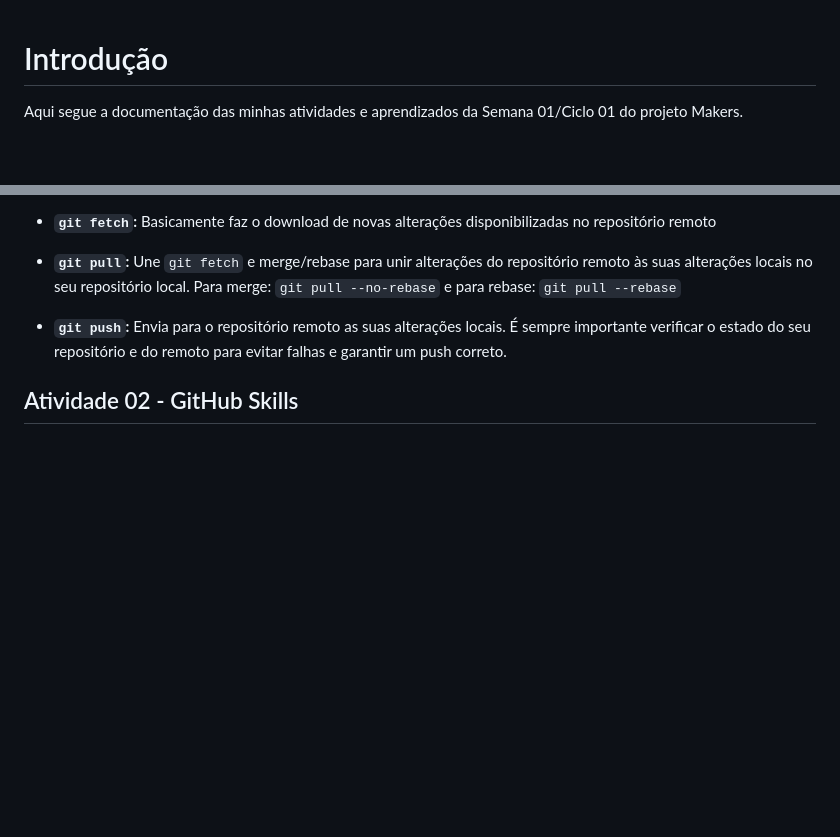
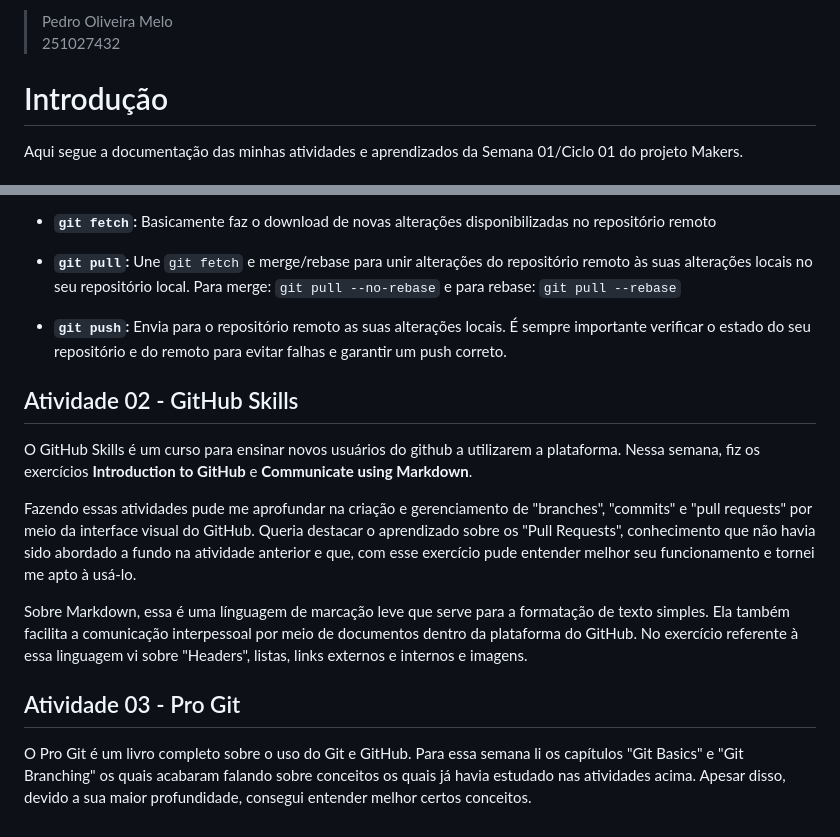
Before and after one commit to AI-Lab-UnB/maker_foudation26.2, a Markdown page: PedroMelo_251027432/resumo-S1-Pedro.md, 2 parts joined by grey strips. Drawn GitHub-style; blank space fills up the shorter version.

Commit message:
docs: add the summary on activities 2 and 3

```diff
--- a/PedroMelo_251027432/resumo-S1-Pedro.md
+++ b/PedroMelo_251027432/resumo-S1-Pedro.md
@@ -1,3 +1,6 @@
+> Pedro Oliveira Melo\
+251027432
+
 # Introdução
 
 Aqui segue a documentação das minhas atividades e aprendizados da Semana 01/Ciclo 01 do projeto Makers.
@@ -73,3 +76,13 @@ A possibilidade de utilizar o Git de forma remota, publicando os seus arquivos n
 - **`git push`:** Envia para o repositório remoto as suas alterações locais. É sempre importante verificar o estado do seu repositório e do remoto para evitar falhas e garantir um push correto.
 
 ## Atividade 02 - GitHub Skills
+
+O GitHub Skills é um curso para ensinar novos usuários do github a utilizarem a plataforma. Nessa semana, fiz os exercícios **Introduction to GitHub** e **Communicate using Markdown**.
+
+Fazendo essas atividades pude me aprofundar na criação e gerenciamento de "branches", "commits" e "pull requests" por meio da interface visual do GitHub. Queria destacar o aprendizado sobre os "Pull Requests", conhecimento que não havia sido abordado a fundo na atividade anterior e que, com esse exercício pude entender melhor seu funcionamento e tornei me apto à usá-lo.
+
+Sobre Markdown, essa é uma línguagem de marcação leve que serve para a formatação de texto simples. Ela também facilita a comunicação interpessoal por meio de documentos dentro da plataforma do GitHub. No exercício referente à essa linguagem vi sobre "Headers", listas, links externos e internos e imagens.
+
+## Atividade 03 - Pro Git
+
+O Pro Git é um livro completo sobre o uso do Git e GitHub. Para essa semana li os capítulos "Git Basics" e "Git Branching" os quais acabaram falando sobre conceitos os quais já havia estudado nas atividades acima. Apesar disso, devido a sua maior profundidade, consegui entender melhor certos conceitos.
```
